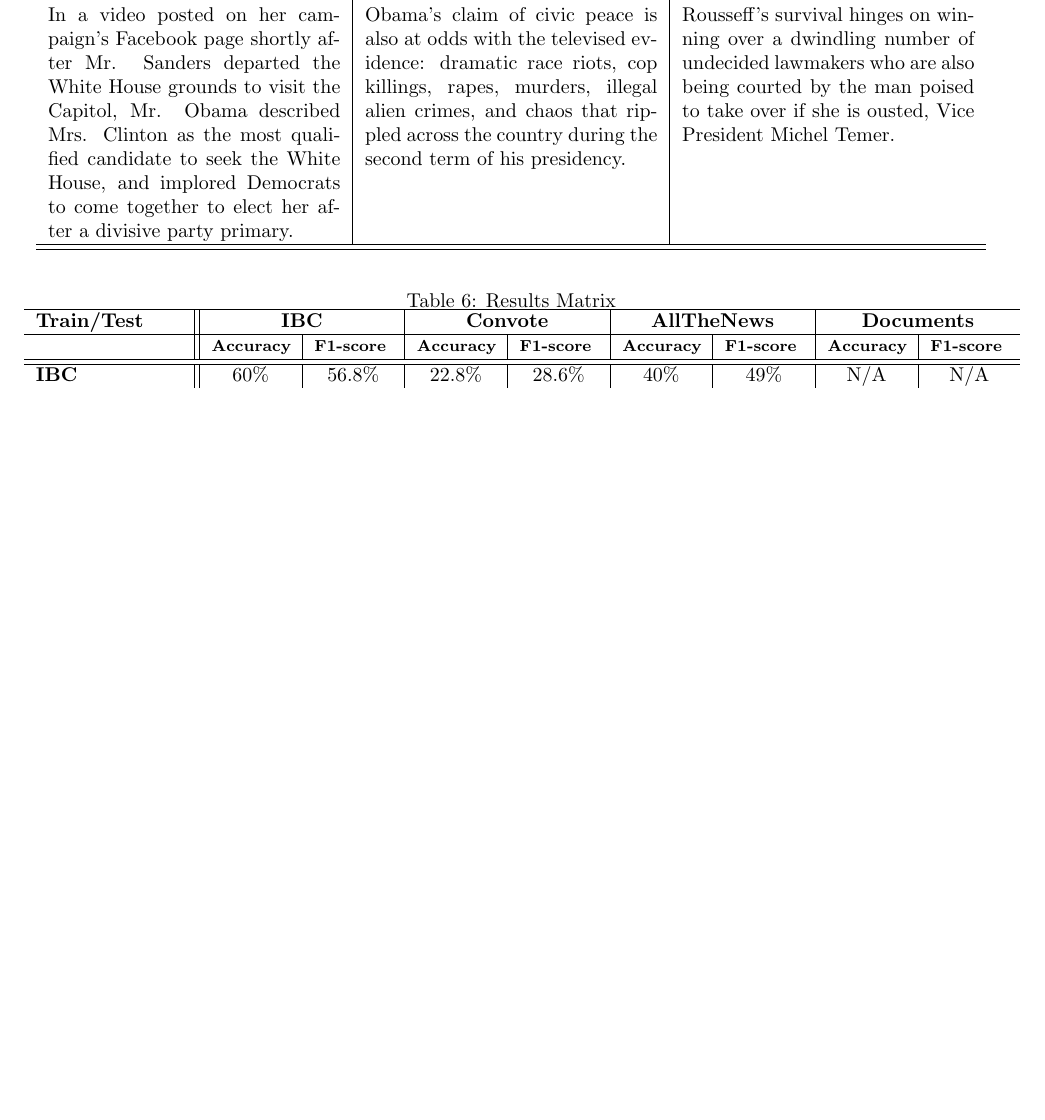
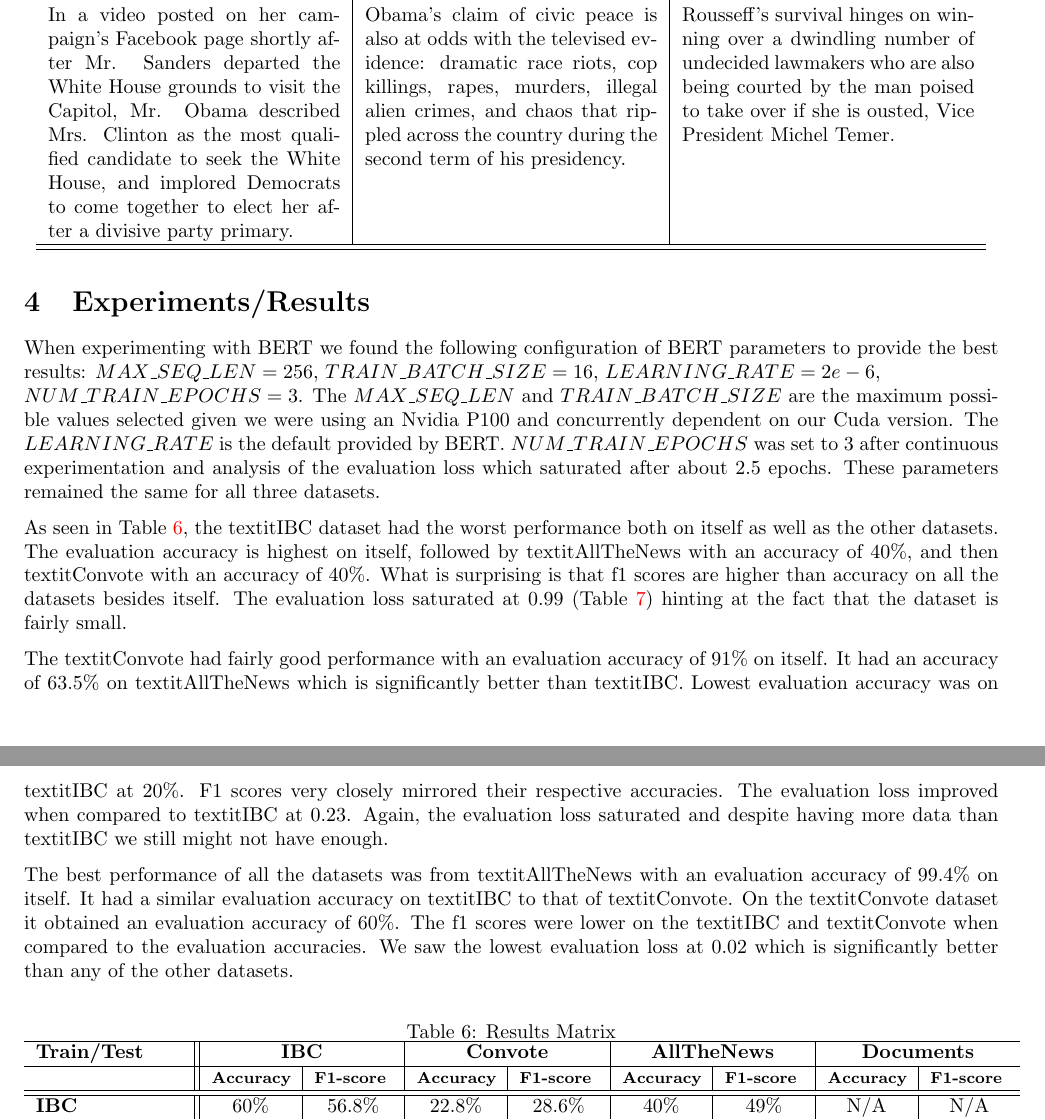
Before and after one commit to alexdauenhauer/Political-Bias-Detection, a LaTeX paper (PoliticalBias_finalReport/Political Bias Detection with BERT.tex): part of page 6 of 8 before the commit and two parts of pages 5 and 6 of 8 after it, the two joined at a grey line, cut so that both start at the same text, the shorter picture padded with empty space. Compiled offline with pdfLaTeX.

Commit message:
Adding meat to the model and experiment section

```diff
--- a/PoliticalBias_finalReport/Political Bias Detection with BERT.tex
+++ b/PoliticalBias_finalReport/Political Bias Detection with BERT.tex
@@ -9,6 +9,7 @@ linkcolor=red}
 \usepackage{graphicx}
 \definecolor{Gray}{gray}{0.85}
 \usepackage{tabularx}
+\usepackage{float}
 
 %opening
 \title{Political Ideology Bias Detection with BERT}
@@ -176,12 +176,19 @@ To select the explicitly biased sentences from the data, we used a method inspir
 \end{table}
 
 \section{Experiments/Results}
-\paragraph{}
-TBD after we run some experiments
+When experimenting with BERT we found the following configuration of BERT parameters to provide the best results: $MAX\_SEQ\_LEN = 256$, $TRAIN\_BATCH\_SIZE = 16$, $LEARNING\_RATE = 2e-6$, \newline
+$NUM\_TRAIN\_EPOCHS = 3$. The $MAX\_SEQ\_LEN$ and $TRAIN\_BATCH\_SIZE$ are the maximum possible values selected given we were using an Nvidia P100 and concurrently dependent on our Cuda version. The $LEARNING\_RATE$ is the default provided by BERT. $NUM\_TRAIN\_EPOCHS$ was set to 3 after continuous experimentation and analysis of the evaluation loss which saturated after about 2.5 epochs. These parameters remained the same for all three datasets.
 
-\begin{table}[h!]
+As seen in Table \ref{tab:res-mat}, the textit{IBC} dataset had the worst performance both on itself as well as the other datasets. The evaluation accuracy is highest on itself, followed by textit{AllTheNews} with an accuracy of 40\%, and then textit{Convote} with an accuracy of 40\%. What is surprising is that f1 scores are higher than accuracy on all the datasets besides itself. The evaluation loss saturated at 0.99 (Table \ref{tab:eval-loss}) hinting at the fact that the dataset is fairly small.
+
+The textit{Convote} had fairly good performance with an evaluation accuracy of 91\% on itself. It had an accuracy of 63.5\% on textit{AllTheNews} which is significantly better than textit{IBC}. Lowest evaluation accuracy was on textit{IBC} at 20\%. F1 scores very closely mirrored their respective accuracies. The evaluation loss improved when compared to textit{IBC} at 0.23. Again, the evaluation loss saturated and despite having more data than textit{IBC} we still might not have enough.
+
+The best performance of all the datasets was from textit{AllTheNews} with an evaluation accuracy of 99.4\% on itself. It had a similar evaluation accuracy on textit{IBC} to that of textit{Convote}. On the textit{Convote} dataset it obtained an evaluation accuracy of 60\%. The f1 scores were lower on the textit{IBC} and textit{Convote} when compared to the evaluation accuracies. We saw the lowest evaluation loss at 0.02 which is significantly better than any of the other datasets.
+
+\begin{table}[H]
 \centering
 \caption{Results Matrix}
+\label{tab:res-mat}
 \begin{tabular}{p{0.15\linewidth}||p{0.08\linewidth}|p{0.08\linewidth}|p{0.08\linewidth}|p{0.08\linewidth}|p{0.08\linewidth}|p{0.08\linewidth}|p{0.08\linewidth}|p{0.08\linewidth}}
  \hline
  %\multirow{rows}[]{width}[]{text}[0.5ex]
```
Also changed, not shown: PoliticalBias_finalReport/Political Bias Detection with BERT.pdf, PoliticalBias_finalReport/Political Bias Detection with BERT.tex (9 more changed lines), 2 other files.
